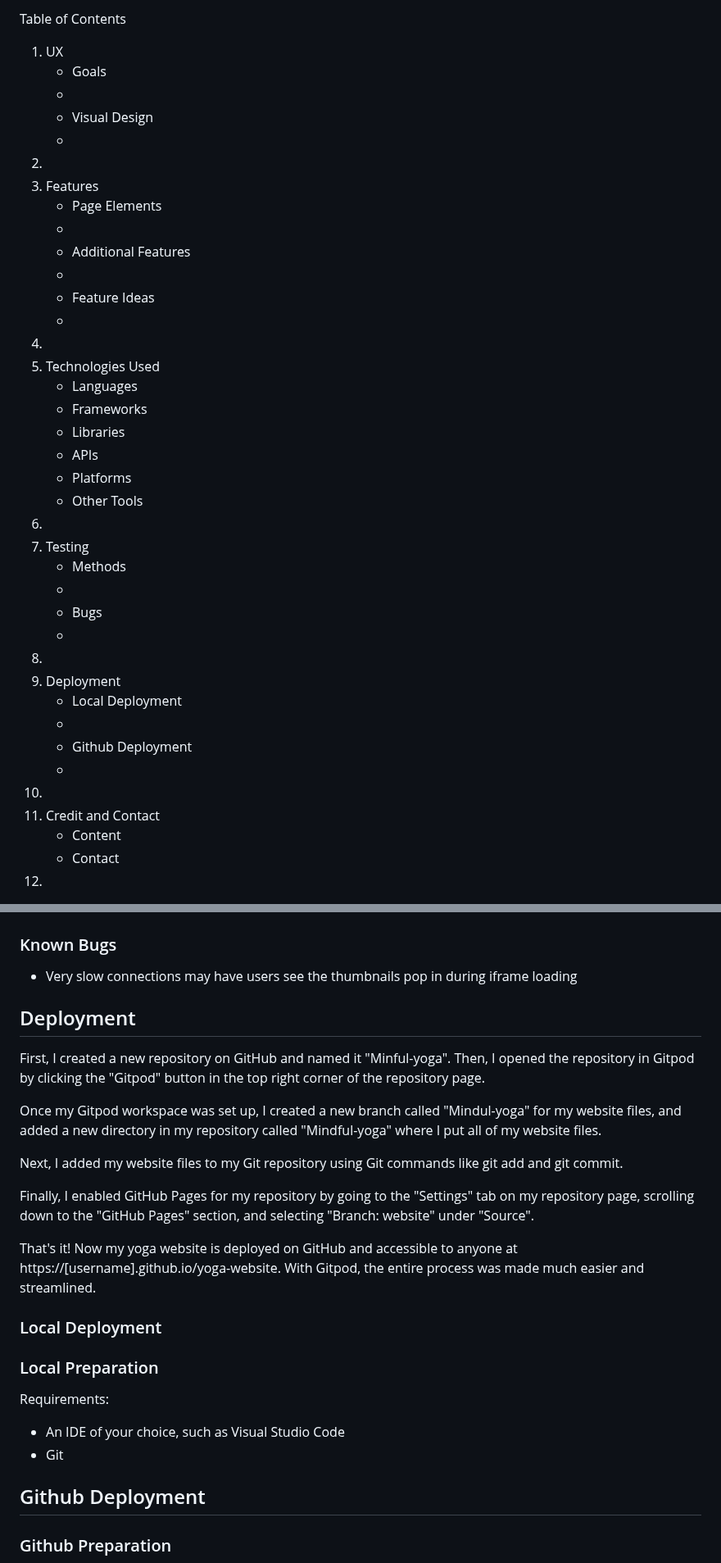
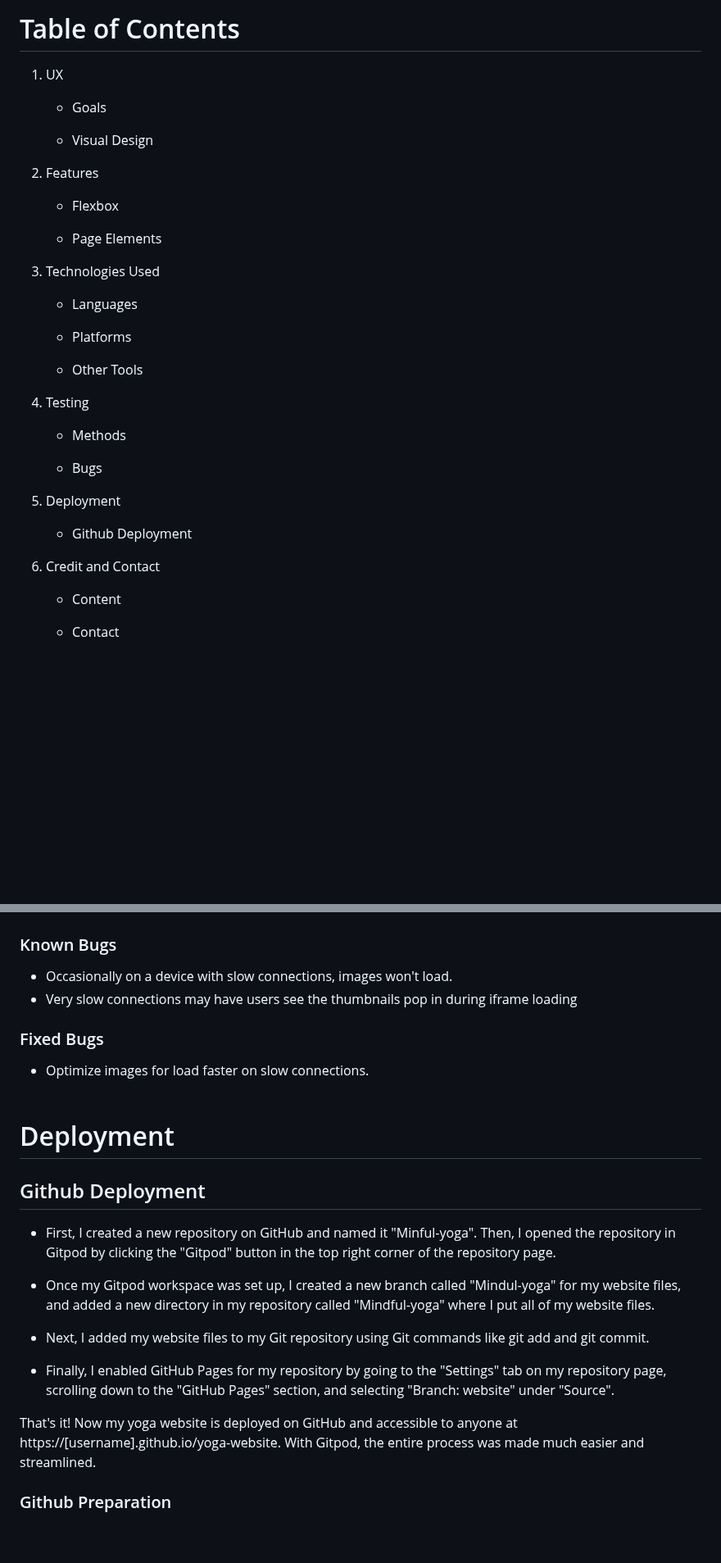
Before and after one commit to gassama94/Mindful-yoga, a Markdown page: README.md, 2 parts joined by grey strips. Shown at 82% size. Drawn GitHub-style; blank space fills up the shorter version.

Commit message:
Add README structure

```diff
--- a/README.md
+++ b/README.md
@@ -10,40 +11,33 @@ Thank you for visiting Mindful Yoga, and we hope you find our website to be a va
 
 
-Table of Contents
+# Table of Contents
+
 1. UX
     * Goals
-    *
+
     * Visual Design
-    *
-2.
-3. Features
+
+2. Features
+    * Flexbox
+
     * Page Elements
-    *
-    * Additional Features
-    *
-    * Feature Ideas
-    *
-4.
-5. Technologies Used
+
+2. Technologies Used
     * Languages
-    * Frameworks
-    * Libraries
-    * APIs
+
     * Platforms
+
     * Other Tools
-6.
-7. Testing
+
+3. Testing
     * Methods
-    *
+
     * Bugs
-    *
-8.
-9. Deployment
-    * Local Deployment
-    *
+
+4. Deployment
     * Github Deployment
-    *
-10.
-11. Credit and Contact
+
+5. Credit and Contact
     * Content
+
     * Contact
@@ -271,29 +294,26 @@ To offer guidance and support for users looking to reduce stress and improve the
 
 ### Known Bugs
 
+* Occasionally on a device with slow connections, images won't load.
 * Very slow connections may have users see the thumbnails pop in during iframe loading
 
+### Fixed Bugs
+* Optimize images for load faster on slow connections.
+<br><br>
 
-## Deployment
+# Deployment
 
-First, I created a new repository on GitHub and named it "Minful-yoga". Then, I opened the repository in Gitpod by clicking the "Gitpod" button in the top right corner of the repository page.
+## Github Deployment
+* First, I created a new repository on GitHub and named it "Minful-yoga". Then, I opened the repository in Gitpod by clicking the "Gitpod" button in the top right corner of the repository page.
 
-Once my Gitpod workspace was set up, I created a new branch called "Mindul-yoga" for my website files, and added a new directory in my repository called "Mindful-yoga" where I put all of my website files.
+* Once my Gitpod workspace was set up, I created a new branch called "Mindul-yoga" for my website files, and added a new directory in my repository called "Mindful-yoga" where I put all of my website files.
 
-Next, I added my website files to my Git repository using Git commands like git add and git commit.
+* Next, I added my website files to my Git repository using Git commands like git add and git commit.
 
-Finally, I enabled GitHub Pages for my repository by going to the "Settings" tab on my repository page, scrolling down to the "GitHub Pages" section, and selecting "Branch: website" under "Source".
+* Finally, I enabled GitHub Pages for my repository by going to the "Settings" tab on my repository page, scrolling down to the "GitHub Pages" section, and selecting "Branch: website" under "Source".
 
 That's it! Now my yoga website is deployed on GitHub and accessible to anyone at https://[username].github.io/yoga-website. With Gitpod, the entire process was made much easier and streamlined.
-
-### Local Deployment
-
-### Local Preparation
-Requirements:
-* An IDE of your choice, such as Visual Studio Code
-* Git
-
-## Github Deployment
+<br>
 
 ### Github Preparation
 * It is possible to copy or clone the repository to directly for deployment.
```
Also changed, not shown: other parts of README.md (+57 -26 lines).
